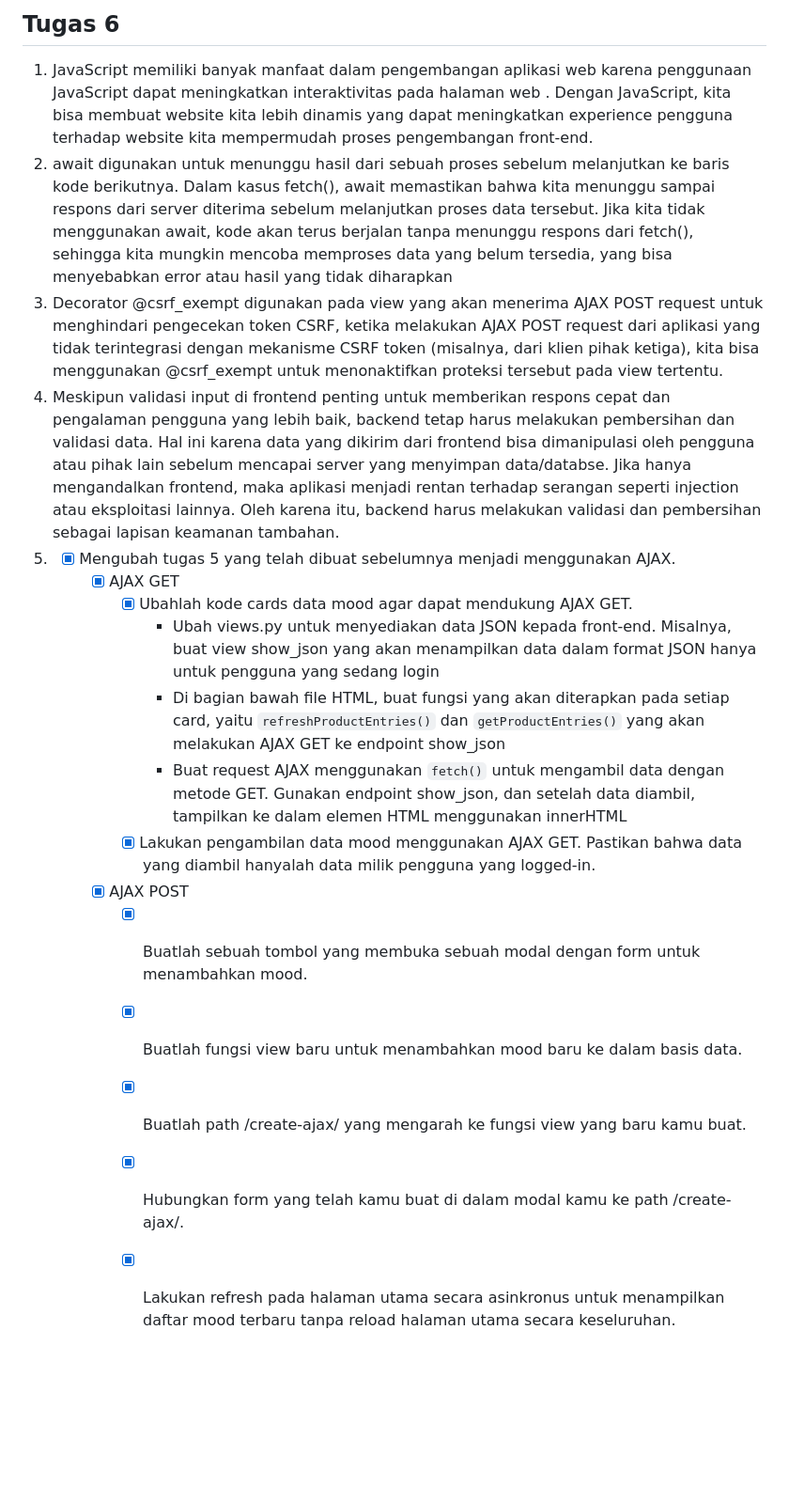
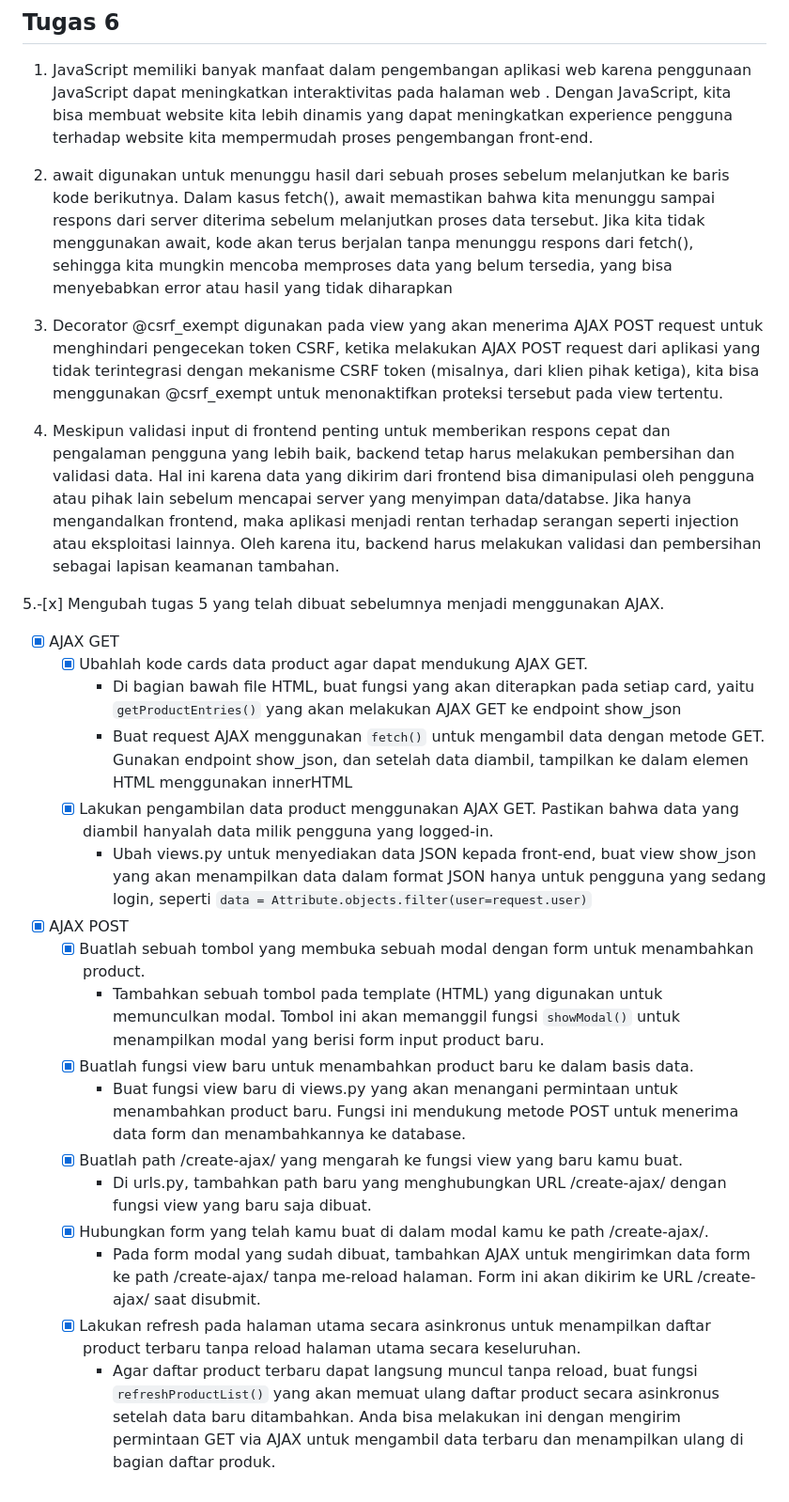
Before and after one commit to rRaffiDH/checkoutify, a Markdown page: Readme.MD, the part around the change. Shown at 94% size. GitHub-like rendering; blank space fills up the shorter version.

Commit message:
Testing Readme to finish tugas 6

````diff
--- a/Readme.MD
+++ b/Readme.MD
@@ -238,19 +238,28 @@ Screenshots
 
 ## Tugas 6
 1. JavaScript memiliki banyak manfaat dalam pengembangan aplikasi web karena penggunaan JavaScript dapat meningkatkan interaktivitas pada halaman web . Dengan JavaScript, kita bisa membuat website kita lebih dinamis yang dapat meningkatkan experience pengguna terhadap website kita mempermudah proses pengembangan front-end.
+
 2. await digunakan untuk menunggu hasil dari sebuah proses sebelum melanjutkan ke baris kode berikutnya. Dalam kasus fetch(), await memastikan bahwa kita menunggu sampai respons dari server diterima sebelum melanjutkan proses data tersebut. Jika kita tidak menggunakan await, kode akan terus berjalan tanpa menunggu respons dari fetch(), sehingga kita mungkin mencoba memproses data yang belum tersedia, yang bisa menyebabkan error atau hasil yang tidak diharapkan
+
 3. Decorator @csrf_exempt digunakan pada view yang akan menerima AJAX POST request untuk menghindari pengecekan token CSRF, ketika melakukan AJAX POST request dari aplikasi yang tidak terintegrasi dengan mekanisme CSRF token (misalnya, dari klien pihak ketiga), kita bisa menggunakan @csrf_exempt untuk menonaktifkan proteksi tersebut pada view tertentu.
+
 4. Meskipun validasi input di frontend penting untuk memberikan respons cepat dan pengalaman pengguna yang lebih baik, backend tetap harus melakukan pembersihan dan validasi data. Hal ini karena data yang dikirim dari frontend bisa dimanipulasi oleh pengguna atau pihak lain sebelum mencapai server yang menyimpan data/databse. Jika hanya mengandalkan frontend, maka aplikasi menjadi rentan terhadap serangan seperti injection atau eksploitasi lainnya. Oleh karena itu, backend harus melakukan validasi dan pembersihan sebagai lapisan keamanan tambahan.
-5.  -[x] Mengubah tugas 5 yang telah dibuat sebelumnya menjadi menggunakan AJAX.
-      -[x] AJAX GET
-        -[x] Ubahlah kode cards data mood agar dapat mendukung AJAX GET.
-          - Ubah views.py untuk menyediakan data JSON kepada front-end. Misalnya, buat view show_json yang akan menampilkan data dalam format JSON hanya untuk pengguna yang sedang login
-          - Di bagian bawah file HTML, buat fungsi yang akan diterapkan pada setiap card, yaitu ```refreshProductEntries()``` dan ```getProductEntries()``` yang akan melakukan AJAX GET ke endpoint show_json
-          - Buat request AJAX menggunakan ```fetch()``` untuk mengambil data dengan metode GET. Gunakan endpoint show_json, dan setelah data diambil, tampilkan ke dalam elemen HTML menggunakan innerHTML
-        -[x] Lakukan pengambilan data mood menggunakan AJAX GET. Pastikan bahwa data yang diambil hanyalah data milik pengguna yang logged-in.
-      -[x] AJAX POST
-        -[x] Buatlah sebuah tombol yang membuka sebuah modal dengan form untuk menambahkan mood.
-        -[x] Buatlah fungsi view baru untuk menambahkan mood baru ke dalam basis data.
-        -[x] Buatlah path /create-ajax/ yang mengarah ke fungsi view yang baru kamu buat.
-        -[x] Hubungkan form yang telah kamu buat di dalam modal kamu ke path /create-ajax/.
-        -[x] Lakukan refresh pada halaman utama secara asinkronus untuk menampilkan daftar mood terbaru tanpa reload halaman utama secara keseluruhan.
+
+5.-[x] Mengubah tugas 5 yang telah dibuat sebelumnya menjadi menggunakan AJAX.
+  -[x] AJAX GET
+    -[x] Ubahlah kode cards data product agar dapat mendukung AJAX GET.
+      - Di bagian bawah file HTML, buat fungsi yang akan diterapkan pada setiap card, yaitu ```getProductEntries()``` yang akan melakukan AJAX GET ke endpoint show_json
+      - Buat request AJAX menggunakan ```fetch()``` untuk mengambil data dengan metode GET. Gunakan endpoint show_json, dan setelah data diambil, tampilkan ke dalam elemen HTML menggunakan innerHTML
+    -[x] Lakukan pengambilan data product menggunakan AJAX GET. Pastikan bahwa data yang diambil hanyalah data milik pengguna yang logged-in.
+      - Ubah views.py untuk menyediakan data JSON kepada front-end, buat view show_json yang akan menampilkan data dalam format JSON hanya untuk pengguna yang sedang login, seperti ```data = Attribute.objects.filter(user=request.user)```
+  -[x] AJAX POST
+    -[x] Buatlah sebuah tombol yang membuka sebuah modal dengan form untuk menambahkan product.
+      - Tambahkan sebuah tombol pada template (HTML) yang digunakan untuk memunculkan modal. Tombol ini akan memanggil fungsi ```showModal()``` untuk menampilkan modal yang berisi form input product baru.
+    -[x] Buatlah fungsi view baru untuk menambahkan product baru ke dalam basis data.
+      - Buat fungsi view baru di views.py yang akan menangani permintaan untuk menambahkan product baru. Fungsi ini mendukung metode POST untuk menerima data form dan menambahkannya ke database.
+    -[x] Buatlah path /create-ajax/ yang mengarah ke fungsi view yang baru kamu buat.
+      - Di urls.py, tambahkan path baru yang menghubungkan URL /create-ajax/ dengan fungsi view yang baru saja dibuat.
+    -[x] Hubungkan form yang telah kamu buat di dalam modal kamu ke path /create-ajax/.
+      - Pada form modal yang sudah dibuat, tambahkan AJAX untuk mengirimkan data form ke path /create-ajax/ tanpa me-reload halaman. Form ini akan dikirim ke URL /create-ajax/ saat disubmit.
+    -[x] Lakukan refresh pada halaman utama secara asinkronus untuk menampilkan daftar product terbaru tanpa reload halaman utama secara keseluruhan.
+      - Agar daftar product terbaru dapat langsung muncul tanpa reload, buat fungsi ```refreshProductList()``` yang akan memuat ulang daftar product secara asinkronus setelah data baru ditambahkan. Anda bisa melakukan ini dengan mengirim permintaan GET via AJAX untuk mengambil data terbaru dan menampilkan ulang di bagian daftar produk.
````
